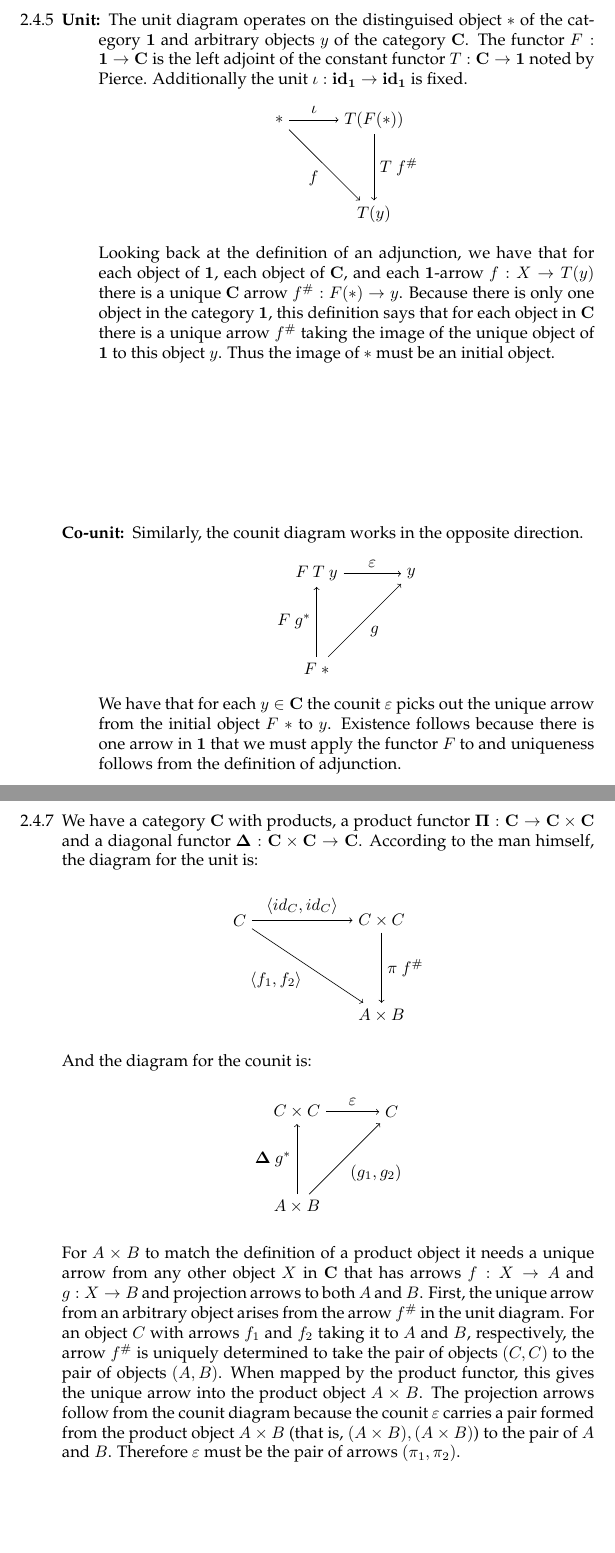
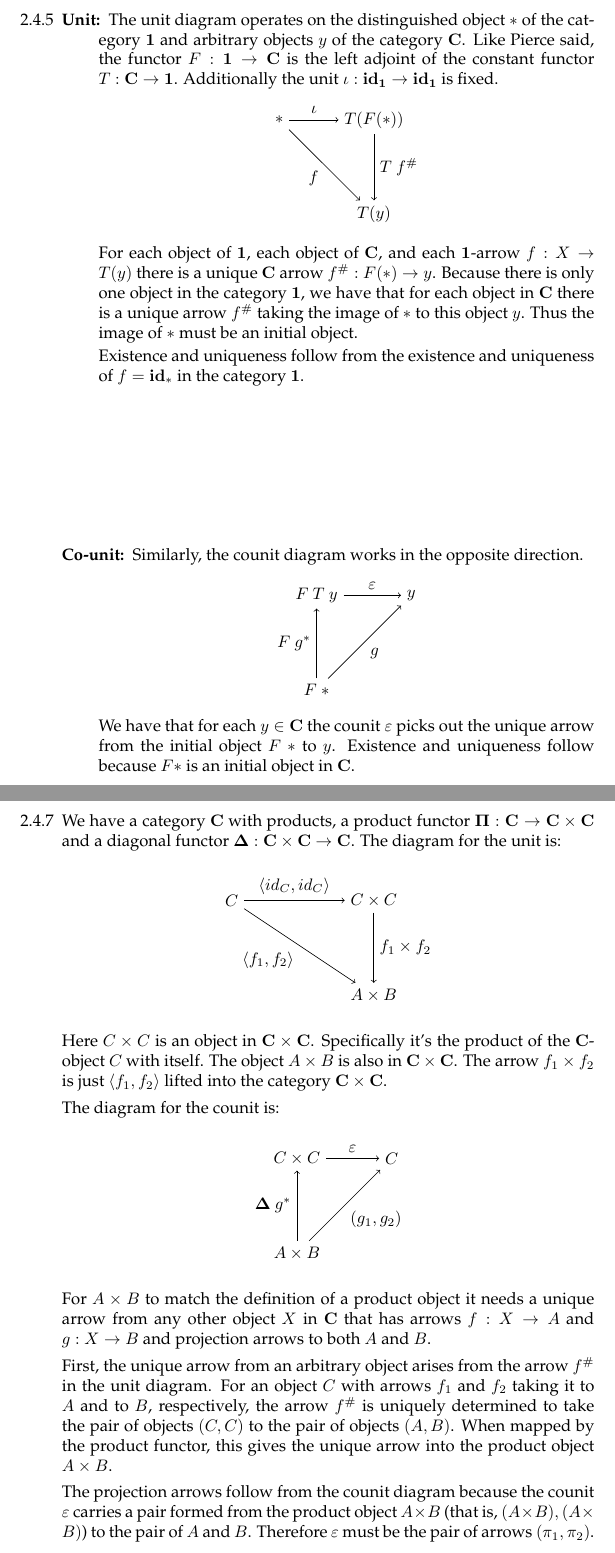
Before and after one commit to bennn/pierce-categories, a LaTeX document (2/2-4.tex): two parts of pages 1 and 2 of 3, joined at a grey line, cut so that both start at the same text, the shorter picture padded with empty space. Compiled offline with pdfLaTeX.

Commit message:
[2-4] slightly cleaner counit of prod/diag

```diff
--- a/2/2-4.tex
+++ b/2/2-4.tex
@@ -17,8 +17,8 @@
 \item [2.4.5]
   \begin{description}
   \item [Unit:]
-    The unit diagram operates on the distinguised object $*$ of the category $\one$ and arbitrary objects $y$ of the category $\cat$.
-    The functor $F : \one \rightarrow \cat$ is the left adjoint of the constant functor $T : \cat \rightarrow \one$ noted by Pierce.
+    The unit diagram operates on the distinguished object $*$ of the category $\one$ and arbitrary objects $y$ of the category $\cat$.
+    Like Pierce said, the functor $F : \one \rightarrow \cat$ is the left adjoint of the constant functor $T : \cat \rightarrow \one$.
     Additionally the unit $\iota : \id_\one \rightarrow \id_\one$ is fixed.
     \begin{center}
       \begin{tikzpicture}
@@ -31,9 +31,11 @@
         \draw[->] (2) -- node [right] {$T~f^{\#}$} (3);
       \end{tikzpicture}
     \end{center}
-    Looking back at the definition of an adjunction, we have that for each object of $\one$, each object of $\cat$, and each $\one$-arrow $f: X \rightarrow T(y)$ there is a unique $\cat$ arrow $f^{\#} : F(*) \rightarrow y$.
-    Because there is only one object in the category $\one$, this definition says that for each object in $\cat$ there is a unique arrow $f^{\#}$ taking the image of the unique object of $\one$ to this object $y$.
+    For each object of $\one$, each object of $\cat$, and each $\one$-arrow $f: X \rightarrow T(y)$ there is a unique $\cat$ arrow $f^{\#} : F(*) \rightarrow y$.
+    Because there is only one object in the category $\one$, we have that for each object in $\cat$ there is a unique arrow $f^{\#}$ taking the image of $*$ to this object $y$.
     Thus the image of $*$ must be an initial object.
+
+    Existence and uniqueness follow from the existence and uniqueness of $f = \id_*$ in the category $\one$.
 
   \vfill{}
   \item [Co-unit:]
@@ -49,13 +51,13 @@
       \end{tikzpicture}
     \end{center}
     We have that for each $y \in \cat$ the counit $\varepsilon$ picks out the unique arrow from the initial object $F~*$ to $y$.
-    Existence follows because there is one arrow in $\one$ that we must apply the functor $F$ to and uniqueness follows from the definition of adjunction.
+    Existence and uniqueness follow because $F*$ is an initial object in $\cat$.
   \end{description}
   \vfill{}
 \newpage
 \item[2.4.7]
   We have a category $\cat$ with products, a product functor $\pifun : \cat \rightarrow \cat \times \cat$ and a diagonal functor $\diagfun : \cat \times \cat \rightarrow \cat$.
-  According to the man himself, the diagram for the unit is:
+  The diagram for the unit is:
   \begin{center}
     \begin{tikzpicture}
       \node (1) {$C$};
@@ -64,11 +66,15 @@
 
       \draw[->] (1) -- node[above] {$\langle id_C, id_C \rangle$} (2);
       \draw[->] (1) -- node[below left] {$\langle f_1 , f_2 \rangle$} (3);
-      \draw[->] (2) -- node[right] {$\pi~f^{\#}$} (3);
+      \draw[->] (2) -- node[right] {$f_1 \times f_2$} (3);
     \end{tikzpicture}
   \end{center}
+  Here $C \times C$ is an object in $\cat \times \cat$.
+  Specifically it's the product of the $\cat$-object $C$ with itself.
+  The object $A \times B$ is also in $\cat \times \cat$.
+  The arrow $f_1 \times f_2$ is just $\langle f_1, f_2 \rangle$ lifted into the category $\cat \times \cat$.
 
-  And the diagram for the counit is:
+  The diagram for the counit is:
   \begin{center}
     \begin{tikzpicture}
       \node (1) {$C \times C$};
@@ -81,9 +87,11 @@
     \end{tikzpicture}
   \end{center}
   For $A \times B$ to match the definition of a product object it needs a unique arrow from any other object $X$ in $\cat$ that has arrows $f : X \rightarrow A$ and $g : X \rightarrow B$ and projection arrows to both $A$ and $B$.
+
   First, the unique arrow from an arbitrary object arises from the arrow $f^{\#}$ in the unit diagram.
-  For an object $C$ with arrows $f_1$ and $f_2$ taking it to $A$ and $B$, respectively, the arrow $f^{\#}$ is uniquely determined to take the pair of objects $(C, C)$ to the pair of objects $(A,B)$.
+  For an object $C$ with arrows $f_1$ and $f_2$ taking it to $A$ and to $B$, respectively, the arrow $f^{\#}$ is uniquely determined to take the pair of objects $(C, C)$ to the pair of objects $(A,B)$.
   When mapped by the product functor, this gives the unique arrow into the product object $A \times B$.
+
   The projection arrows follow from the counit diagram because the counit $\varepsilon$ carries a pair formed from the product object $A \times B$ (that is, $(A \times B), (A \times B)$) to the pair of $A$ and $B$.
   Therefore $\varepsilon$ must be the pair of arrows $(\pi_1, \pi_2)$.
 
```
